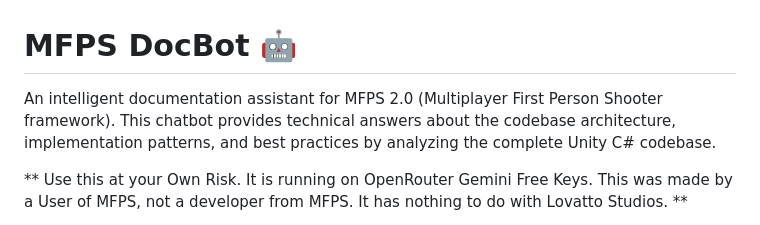
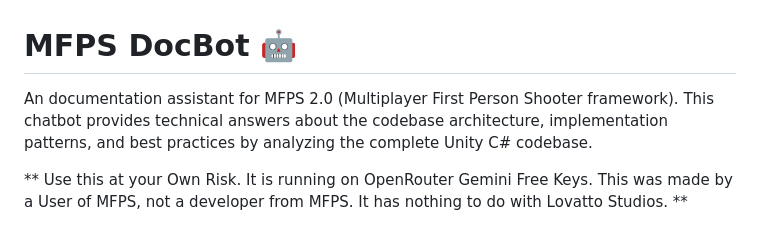
Before and after one commit to IhateCreatingUserNames2/MFPSDocBotcode, a Markdown page: README.md, the part around the change. GitHub-like rendering.

```diff
--- a/README.md
+++ b/README.md
@@ -1,6 +1,6 @@
 # MFPS DocBot 🤖
 
-An intelligent documentation assistant for MFPS 2.0 (Multiplayer First Person Shooter framework). This chatbot provides technical answers about the codebase architecture, implementation patterns, and best practices by analyzing the complete Unity C# codebase.
+An documentation assistant for MFPS 2.0 (Multiplayer First Person Shooter framework). This chatbot provides technical answers about the codebase architecture, implementation patterns, and best practices by analyzing the complete Unity C# codebase.
 
 ** Use this at your Own Risk. It is running on OpenRouter Gemini Free Keys. This was made by a User of MFPS, not a developer from MFPS. It has nothing to do with Lovatto Studios.  **
 
```
